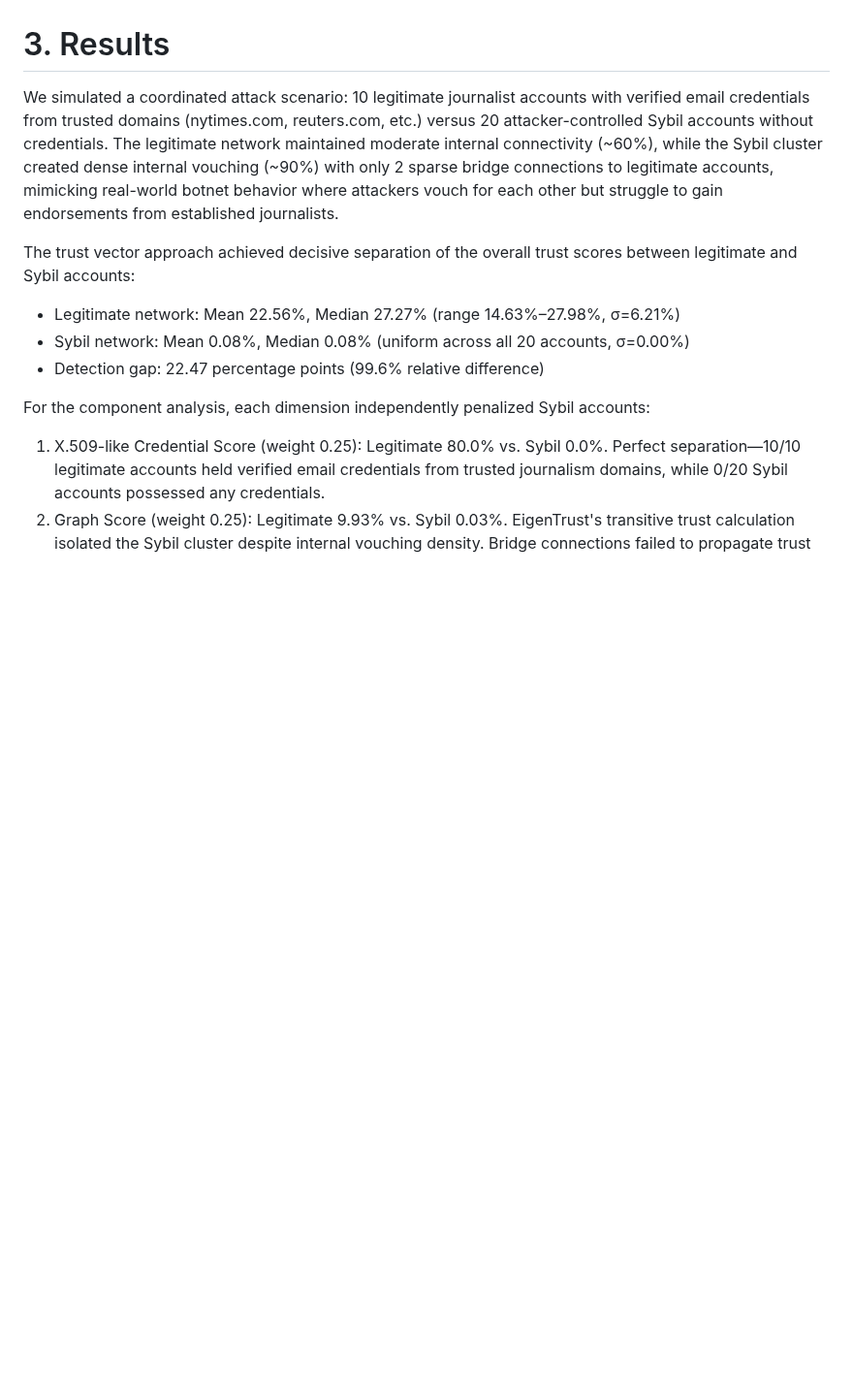
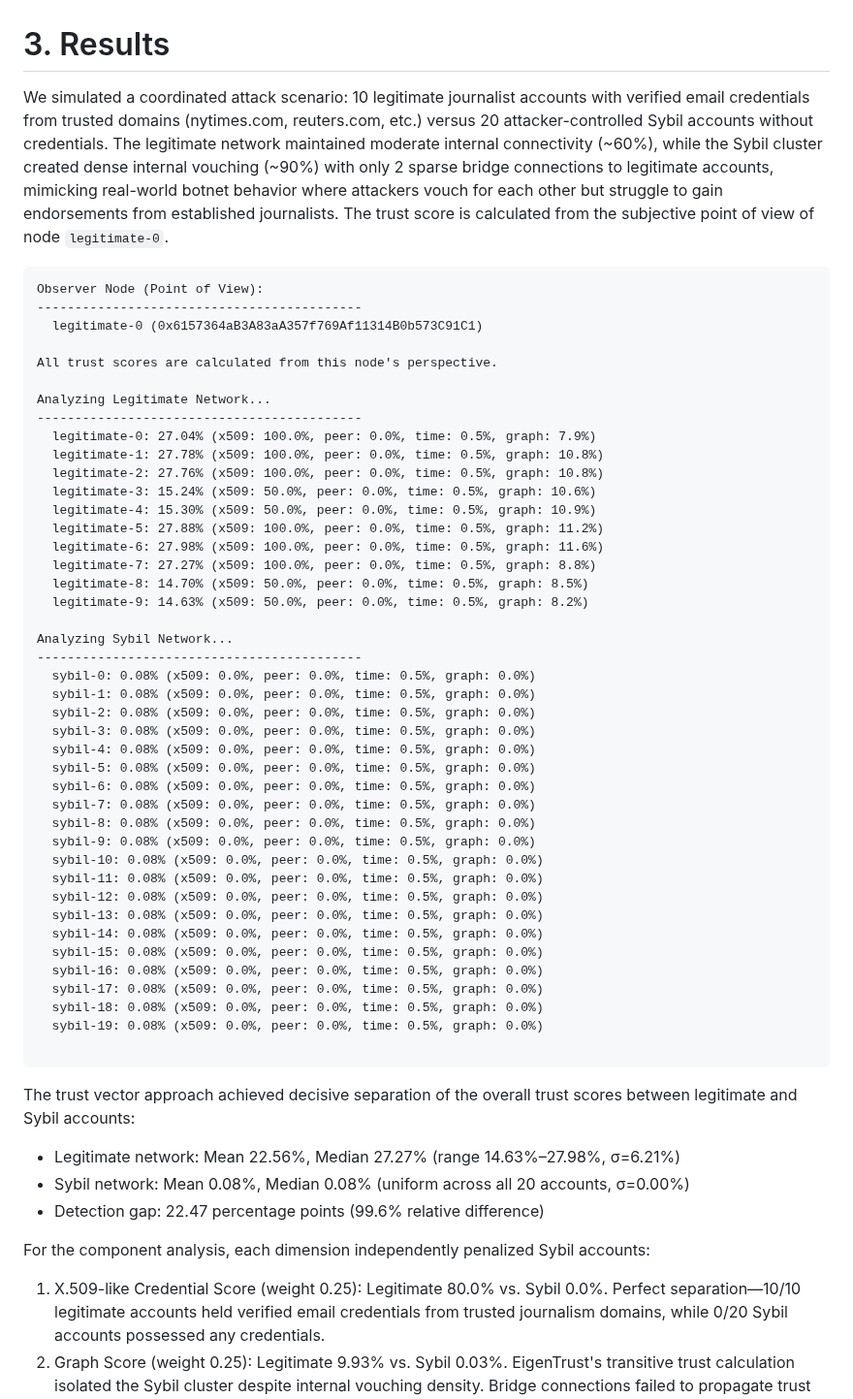
Before and after one commit to rht/apart_attested_journalism, a Markdown page: report.md, the part around the change. Shown at 97% size. Drawn GitHub-style; blank space fills up the shorter version.

Commit message:
Add raw ouput of tests

````diff
--- a/report.md
+++ b/report.md
@@ -30,7 +30,52 @@ The source code is available on GitHub: https://github.com/rht/apart_attested_jo
 
 # 3. Results
 
-We simulated a coordinated attack scenario: 10 legitimate journalist accounts with verified email credentials from trusted domains (nytimes.com, reuters.com, etc.) versus 20 attacker-controlled Sybil accounts without credentials. The legitimate network maintained moderate internal connectivity (~60%), while the Sybil cluster created dense internal vouching (~90%) with only 2 sparse bridge connections to legitimate accounts, mimicking real-world botnet behavior where attackers vouch for each other but struggle to gain endorsements from established journalists.
+We simulated a coordinated attack scenario: 10 legitimate journalist accounts with verified email credentials from trusted domains (nytimes.com, reuters.com, etc.) versus 20 attacker-controlled Sybil accounts without credentials. The legitimate network maintained moderate internal connectivity (~60%), while the Sybil cluster created dense internal vouching (~90%) with only 2 sparse bridge connections to legitimate accounts, mimicking real-world botnet behavior where attackers vouch for each other but struggle to gain endorsements from established journalists. The trust score is calculated from the subjective point of view of node `legitimate-0`.
+
+```
+Observer Node (Point of View):
+-------------------------------------------
+  legitimate-0 (0x6157364aB3A83aA357f769Af11314B0b573C91C1)
+
+All trust scores are calculated from this node's perspective.
+
+Analyzing Legitimate Network...
+-------------------------------------------
+  legitimate-0: 27.04% (x509: 100.0%, peer: 0.0%, time: 0.5%, graph: 7.9%)
+  legitimate-1: 27.78% (x509: 100.0%, peer: 0.0%, time: 0.5%, graph: 10.8%)
+  legitimate-2: 27.76% (x509: 100.0%, peer: 0.0%, time: 0.5%, graph: 10.8%)
+  legitimate-3: 15.24% (x509: 50.0%, peer: 0.0%, time: 0.5%, graph: 10.6%)
+  legitimate-4: 15.30% (x509: 50.0%, peer: 0.0%, time: 0.5%, graph: 10.9%)
+  legitimate-5: 27.88% (x509: 100.0%, peer: 0.0%, time: 0.5%, graph: 11.2%)
+  legitimate-6: 27.98% (x509: 100.0%, peer: 0.0%, time: 0.5%, graph: 11.6%)
+  legitimate-7: 27.27% (x509: 100.0%, peer: 0.0%, time: 0.5%, graph: 8.8%)
+  legitimate-8: 14.70% (x509: 50.0%, peer: 0.0%, time: 0.5%, graph: 8.5%)
+  legitimate-9: 14.63% (x509: 50.0%, peer: 0.0%, time: 0.5%, graph: 8.2%)
+
+Analyzing Sybil Network...
+-------------------------------------------
+  sybil-0: 0.08% (x509: 0.0%, peer: 0.0%, time: 0.5%, graph: 0.0%)
+  sybil-1: 0.08% (x509: 0.0%, peer: 0.0%, time: 0.5%, graph: 0.0%)
+  sybil-2: 0.08% (x509: 0.0%, peer: 0.0%, time: 0.5%, graph: 0.0%)
+  sybil-3: 0.08% (x509: 0.0%, peer: 0.0%, time: 0.5%, graph: 0.0%)
+  sybil-4: 0.08% (x509: 0.0%, peer: 0.0%, time: 0.5%, graph: 0.0%)
+  sybil-5: 0.08% (x509: 0.0%, peer: 0.0%, time: 0.5%, graph: 0.0%)
+  sybil-6: 0.08% (x509: 0.0%, peer: 0.0%, time: 0.5%, graph: 0.0%)
+  sybil-7: 0.08% (x509: 0.0%, peer: 0.0%, time: 0.5%, graph: 0.0%)
+  sybil-8: 0.08% (x509: 0.0%, peer: 0.0%, time: 0.5%, graph: 0.0%)
+  sybil-9: 0.08% (x509: 0.0%, peer: 0.0%, time: 0.5%, graph: 0.0%)
+  sybil-10: 0.08% (x509: 0.0%, peer: 0.0%, time: 0.5%, graph: 0.0%)
+  sybil-11: 0.08% (x509: 0.0%, peer: 0.0%, time: 0.5%, graph: 0.0%)
+  sybil-12: 0.08% (x509: 0.0%, peer: 0.0%, time: 0.5%, graph: 0.0%)
+  sybil-13: 0.08% (x509: 0.0%, peer: 0.0%, time: 0.5%, graph: 0.0%)
+  sybil-14: 0.08% (x509: 0.0%, peer: 0.0%, time: 0.5%, graph: 0.0%)
+  sybil-15: 0.08% (x509: 0.0%, peer: 0.0%, time: 0.5%, graph: 0.0%)
+  sybil-16: 0.08% (x509: 0.0%, peer: 0.0%, time: 0.5%, graph: 0.0%)
+  sybil-17: 0.08% (x509: 0.0%, peer: 0.0%, time: 0.5%, graph: 0.0%)
+  sybil-18: 0.08% (x509: 0.0%, peer: 0.0%, time: 0.5%, graph: 0.0%)
+  sybil-19: 0.08% (x509: 0.0%, peer: 0.0%, time: 0.5%, graph: 0.0%)
+
+```
 
 The trust vector approach achieved decisive separation of the overall trust scores between legitimate and Sybil accounts:
 - Legitimate network: Mean 22.56%, Median 27.27% (range 14.63%–27.98%, σ=6.21%)
````
Also changed, not shown: 1 other file.
